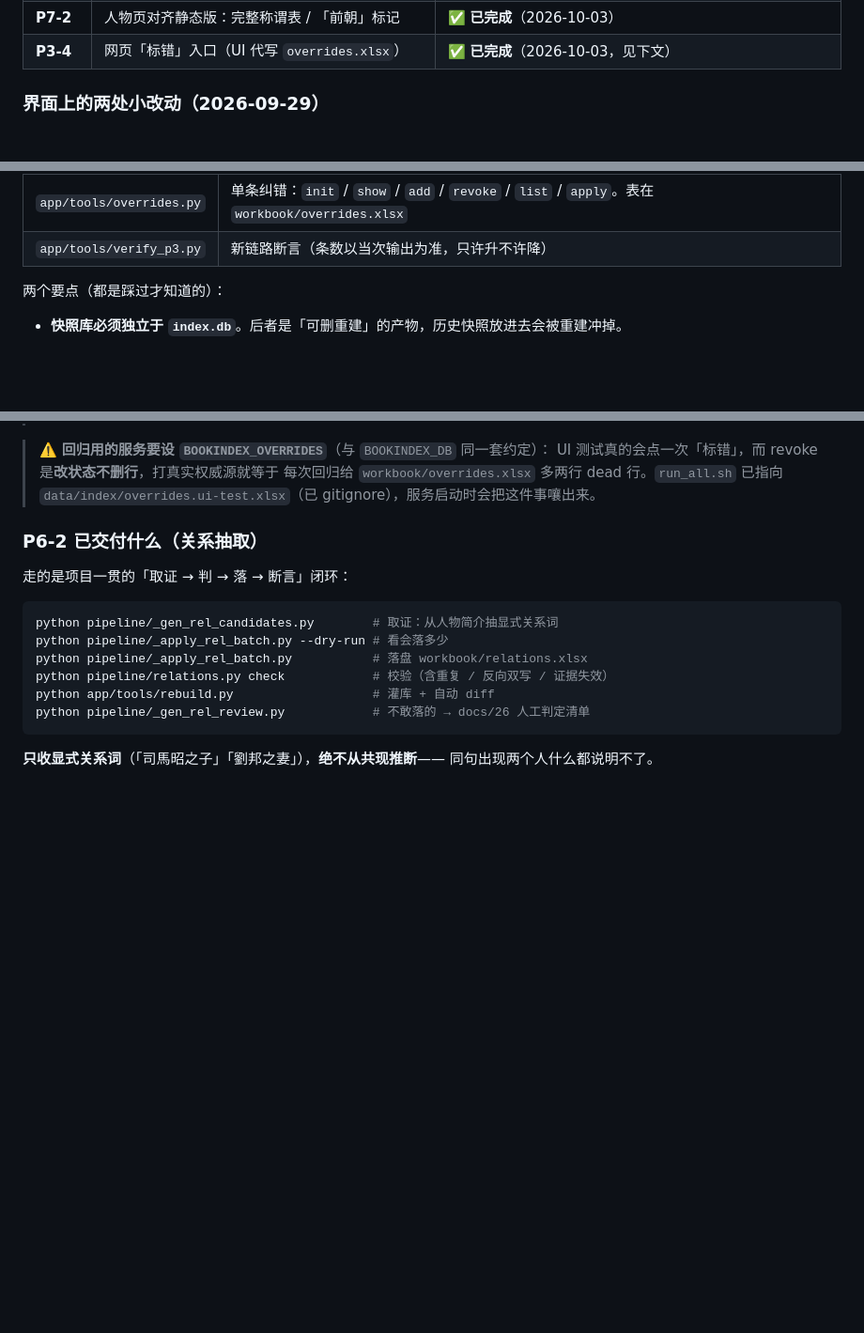
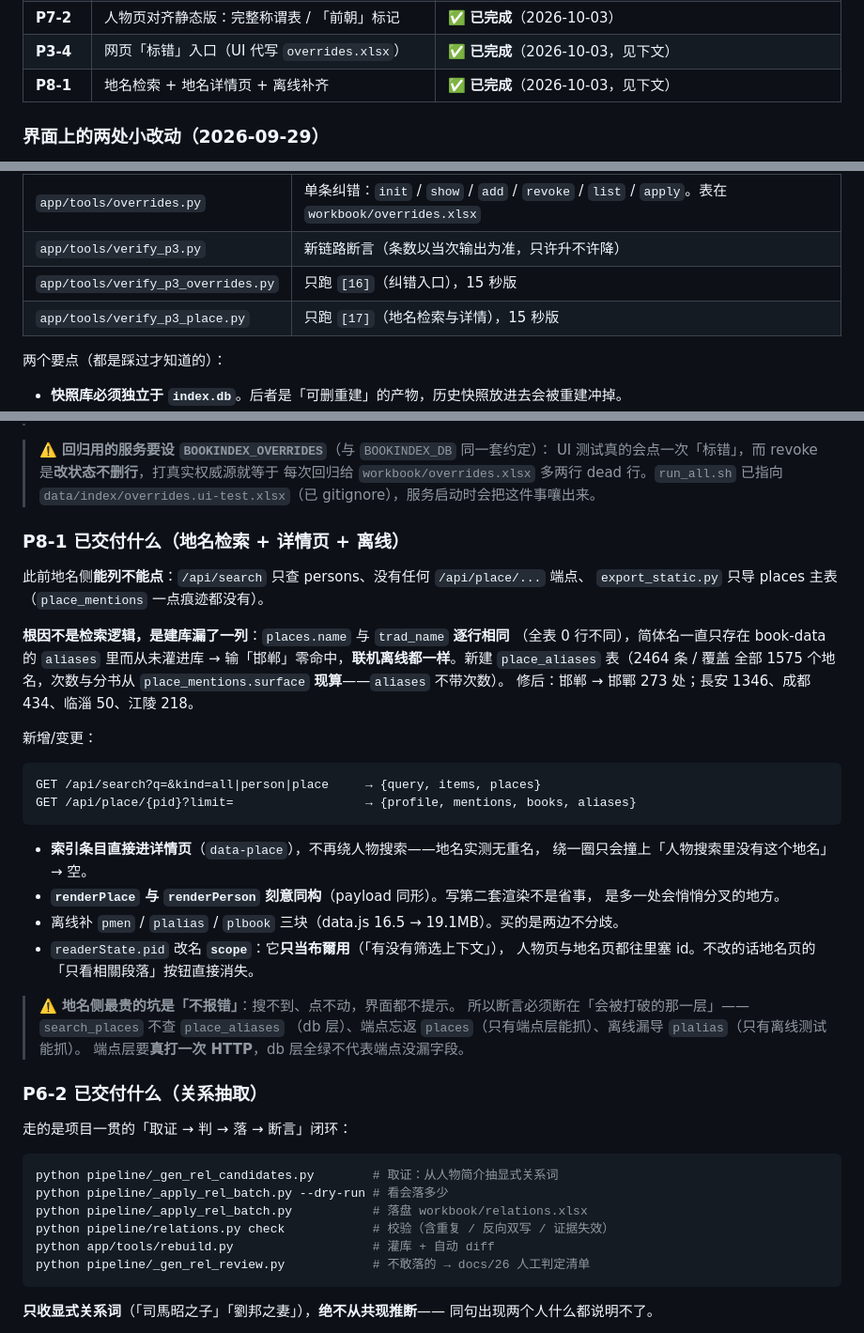
Before and after one commit to shinianshao/indexFore5History, a Markdown page: app/DEV.md, 3 parts joined by grey strips. Shown at 94% size. Drawn GitHub-style; blank space fills up the shorter version.

Commit message:
文档：DEV.md 补 P8-1 一节与两个快速版断言，docs/31 §四 更新地名侧进度
DEV.md 是施工入口，新能力与新工具要在这里能被下个会话看到：
- 进度表加 P8-1；新增「P8-1 已交付什么」一节（含根因：建库漏了一列）
- 工具表补 verify_p3_overrides.py / verify_p3_place.py 两个 15 秒快速版
- §七 待办早已指向 docs/31 §四，那边的「DEV.md 待办清理」可以销掉了

docs/31 §四 加两行：地名检索+详情页+离线 ✅ / 地名「标错」入口待设计。

````diff
--- a/app/DEV.md
+++ b/app/DEV.md
@@ -67,6 +67,7 @@ app/web           ← 查询与编辑界面（FastAPI）
 | **P7-1** | pid 语义化（占位归零）/ 原文层跳段與段落篩選 / 裴注独立账本 | ✅ **已完成**（2026-10-02） |
 | **P7-2** | 人物页对齐静态版：完整称谓表 / 「前朝」标记 | ✅ **已完成**（2026-10-03） |
 | **P3-4** | 网页「标错」入口（UI 代写 `overrides.xlsx`） | ✅ **已完成**（2026-10-03，见下文） |
+| **P8-1** | 地名检索 + 地名详情页 + 离线补齐 | ✅ **已完成**（2026-10-03，见下文） |
 
 ### 界面上的两处小改动（2026-09-29）
 
@@ -97,6 +98,8 @@ python app/tools/rebuild.py
 | `app/tools/snapshot.py` | 快照与 diff：`dump` / `list` / `diff` / `drop`。独立库 `data/index/snapshots.db` |
 | `app/tools/overrides.py` | 单条纠错：`init` / `show` / `add` / `revoke` / `list` / `apply`。表在 `workbook/overrides.xlsx` |
 | `app/tools/verify_p3.py` | 新链路断言（条数以当次输出为准，只许升不许降） |
+| `app/tools/verify_p3_overrides.py` | 只跑 `[16]`（纠错入口），15 秒版 |
+| `app/tools/verify_p3_place.py` | 只跑 `[17]`（地名检索与详情），15 秒版 |
 
 两个要点（都是踩过才知道的）：
 
@@ -151,6 +154,37 @@ POST /api/override/revoke  {uid}                  撤销该句的全部纠错
 > UI 测试真的会点一次「标错」，而 revoke 是**改状态不删行**，打真实权威源就等于
 > 每次回归给 `workbook/overrides.xlsx` 多两行 dead 行。`run_all.sh` 已指向
 > `data/index/overrides.ui-test.xlsx`（已 gitignore），服务启动时会把这件事嚷出来。
+
+### P8-1 已交付什么（地名检索 + 详情页 + 离线）
+
+此前地名侧**能列不能点**：`/api/search` 只查 persons、没有任何 `/api/place/...` 端点、
+`export_static.py` 只导 places 主表（`place_mentions` 一点痕迹都没有）。
+
+**根因不是检索逻辑，是建库漏了一列**：`places.name` 与 `trad_name` **逐行相同**
+（全表 0 行不同），简体名一直只存在 book-data 的 `aliases` 里而从未灌进库
+→ 输「邯郸」零命中，**联机离线都一样**。新建 `place_aliases` 表（2464 条 / 覆盖
+全部 1575 个地名，次数与分书从 `place_mentions.surface` **现算**——`aliases` 不带次数）。
+修后：邯郸 → 邯鄲 273 处；長安 1346、成都 434、临淄 50、江陵 218。
+
+新增/变更：
+
+```
+GET /api/search?q=&kind=all|person|place     → {query, items, places}
+GET /api/place/{pid}?limit=                  → {profile, mentions, books, aliases}
+```
+
+- **索引条目直接进详情页**（`data-place`），不再绕人物搜索——地名实测无重名，
+  绕一圈只会撞上「人物搜索里没有这个地名」→ 空。
+- **`renderPlace` 与 `renderPerson` 刻意同构**（payload 同形）。写第二套渲染不是省事，
+  是多一处会悄悄分叉的地方。
+- 离线补 `pmen` / `plalias` / `plbook` 三块（data.js 16.5 → 19.1MB）。买的是两边不分歧。
+- `readerState.pid` 改名 **`scope`**：它**只当布爾用**（「有没有筛选上下文」），
+  人物页与地名页都往里塞 id。不改的话地名页的「只看相關段落」按钮直接消失。
+
+> ⚠️ **地名侧最贵的坑是「不报错」**：搜不到、点不动，界面都不提示。
+> 所以断言必须断在「会被打破的那一层」——`search_places` 不查 `place_aliases`
+> （db 层）、端点忘返 `places`（只有端点层能抓）、离线漏导 `plalias`（只有离线测试能抓）。
+> 端点层要**真打一次 HTTP**，db 层全绿不代表端点没漏字段。
 
 ### P6-2 已交付什么（关系抽取）
 
````
Also changed, not shown: other parts of app/DEV.md (+1 -0 lines), docs/31-交接文档-2026-10-02.md (+7 -2 lines).
